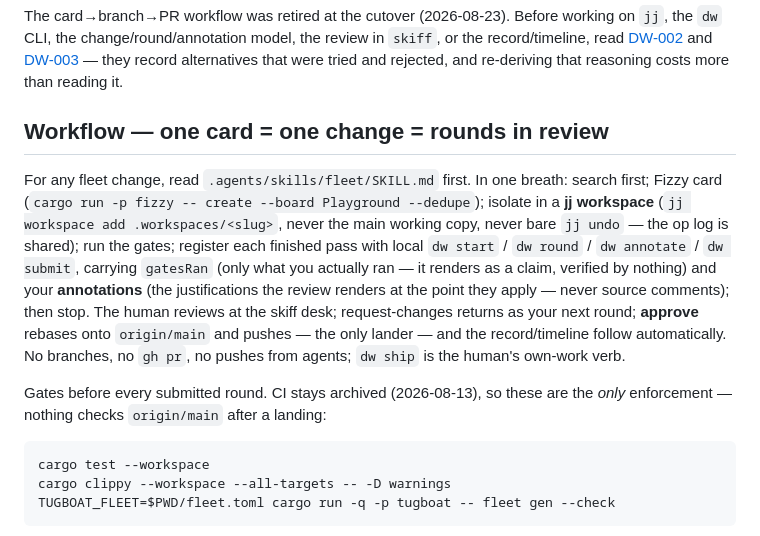
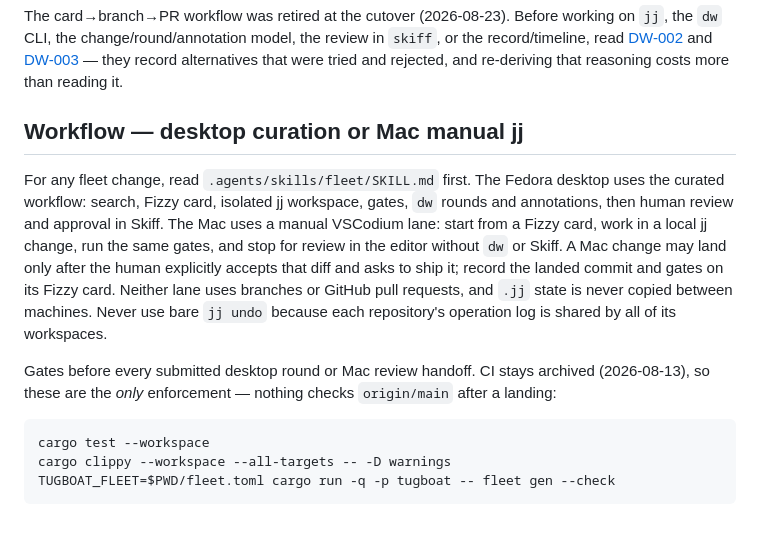
Before and after one commit to deepwa7er/fleet, a Markdown page: AGENTS.md, the part around the change. Drawn GitHub-style.

````diff
--- a/AGENTS.md
+++ b/AGENTS.md
@@ -13,11 +13,20 @@ Reference: [DW-001](docs/deepwater-style-guide.md) · [specimen](docs/deepwater-
 
 The card→branch→PR workflow was retired at the cutover (2026-08-23). Before working on `jj`, the `dw` CLI, the change/round/annotation model, the review in `skiff`, or the record/timeline, read [DW-002](docs/source-control-redesign.md) and [DW-003](docs/public-record.md) — they record alternatives that were tried and rejected, and re-deriving that reasoning costs more than reading it.
 
-## Workflow — one card = one change = rounds in review
+## Workflow — desktop curation or Mac manual jj
 
-For any fleet change, read `.agents/skills/fleet/SKILL.md` first. In one breath: search first; Fizzy card (`cargo run -p fizzy -- create --board Playground --dedupe`); isolate in a **jj workspace** (`jj workspace add .workspaces/<slug>`, never the main working copy, never bare `jj undo` — the op log is shared); run the gates; register each finished pass with local `dw start` / `dw round` / `dw annotate` / `dw submit`, carrying `gatesRan` (only what you actually ran — it renders as a claim, verified by nothing) and your **annotations** (the justifications the review renders at the point they apply — never source comments); then stop. The human reviews at the skiff desk; request-changes returns as your next round; **approve** rebases onto `origin/main` and pushes — the only lander — and the record/timeline follow automatically. No branches, no `gh pr`, no pushes from agents; `dw ship` is the human's own-work verb.
+For any fleet change, read `.agents/skills/fleet/SKILL.md` first. The Fedora
+desktop uses the curated workflow: search, Fizzy card, isolated jj workspace,
+gates, `dw` rounds and annotations, then human review and approval in Skiff.
+The Mac uses a manual VSCodium lane: start from a Fizzy card, work in a local jj
+change, run the same gates, and stop for review in the editor without `dw` or
+Skiff. A Mac change may land only after the human explicitly accepts that diff
+and asks to ship it; record the landed commit and gates on its Fizzy card.
+Neither lane uses branches or GitHub pull requests, and `.jj` state is never
+copied between machines. Never use bare `jj undo` because each repository's
+operation log is shared by all of its workspaces.
 
-Gates before every submitted round. CI stays archived (2026-08-13), so these are the *only* enforcement — nothing checks `origin/main` after a landing:
+Gates before every submitted desktop round or Mac review handoff. CI stays archived (2026-08-13), so these are the *only* enforcement — nothing checks `origin/main` after a landing:
 
 ```bash
 cargo test --workspace
````
Also changed, not shown: docs/source-control-redesign.md (+40 -23 lines), 1 other file.
